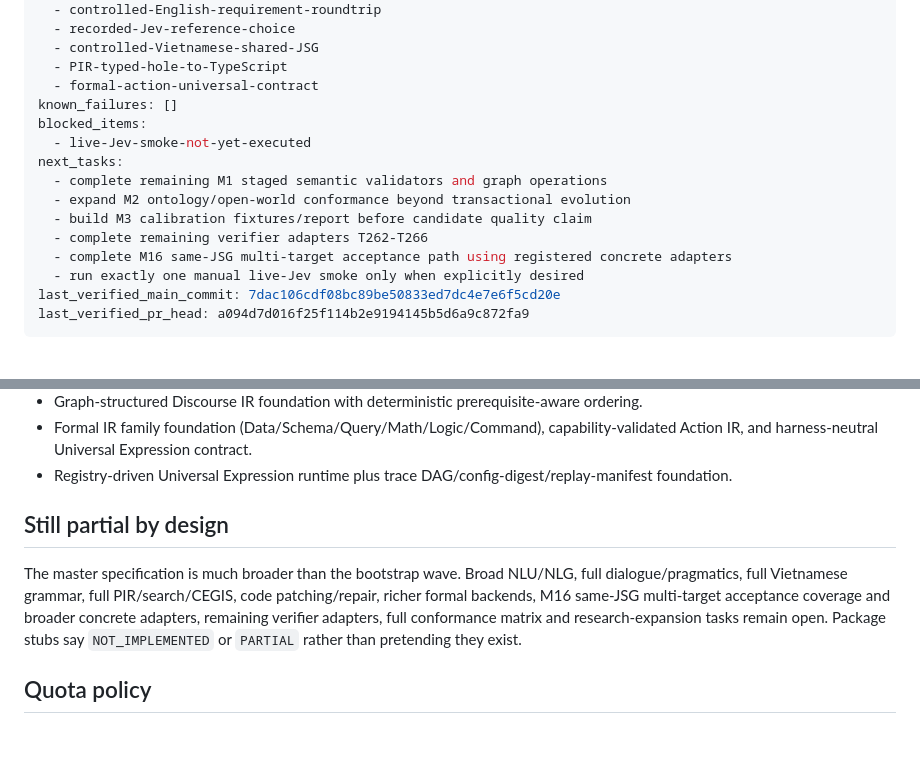
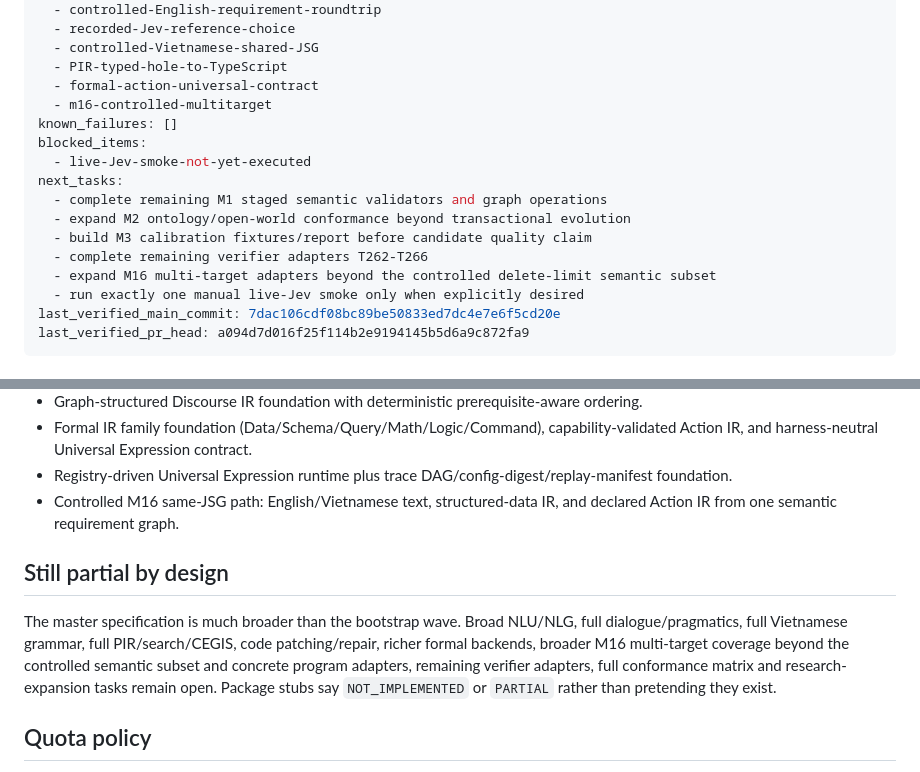
Before and after one commit to Nolane-x/JEV-language, a Markdown page: docs/IMPLEMENTATION-STATE.md, 2 parts joined by grey strips. GitHub-like rendering; blank space fills up the shorter version.

Commit message:
docs: synchronize M16 controlled acceptance progress

```diff
--- a/docs/IMPLEMENTATION-STATE.md
+++ b/docs/IMPLEMENTATION-STATE.md
@@ -28,6 +28,7 @@ partial_vertical_slices:
   - controlled-Vietnamese-shared-JSG
   - PIR-typed-hole-to-TypeScript
   - formal-action-universal-contract
+  - m16-controlled-multitarget
 known_failures: []
 blocked_items:
   - live-Jev-smoke-not-yet-executed
@@ -36,7 +37,7 @@ next_tasks:
   - expand M2 ontology/open-world conformance beyond transactional evolution
   - build M3 calibration fixtures/report before candidate quality claim
   - complete remaining verifier adapters T262-T266
-  - complete M16 same-JSG multi-target acceptance path using registered concrete adapters
+  - expand M16 multi-target adapters beyond the controlled delete-limit semantic subset
   - run exactly one manual live-Jev smoke only when explicitly desired
 last_verified_main_commit: 7dac106cdf08bc89be50833ed7dc4e7e6f5cd20e
 last_verified_pr_head: a094d7d016f25f114b2e9194145b5d6a9c872fa9
@@ -65,10 +66,11 @@ A runnable foundation now exists, but this ledger deliberately does **not** mark
 - Graph-structured Discourse IR foundation with deterministic prerequisite-aware ordering.
 - Formal IR family foundation (Data/Schema/Query/Math/Logic/Command), capability-validated Action IR, and harness-neutral Universal Expression contract.
 - Registry-driven Universal Expression runtime plus trace DAG/config-digest/replay-manifest foundation.
+- Controlled M16 same-JSG path: English/Vietnamese text, structured-data IR, and declared Action IR from one semantic requirement graph.
 
 ## Still partial by design
 
-The master specification is much broader than the bootstrap wave. Broad NLU/NLG, full dialogue/pragmatics, full Vietnamese grammar, full PIR/search/CEGIS, code patching/repair, richer formal backends, M16 same-JSG multi-target acceptance coverage and broader concrete adapters, remaining verifier adapters, full conformance matrix and research-expansion tasks remain open. Package stubs say `NOT_IMPLEMENTED` or `PARTIAL` rather than pretending they exist.
+The master specification is much broader than the bootstrap wave. Broad NLU/NLG, full dialogue/pragmatics, full Vietnamese grammar, full PIR/search/CEGIS, code patching/repair, richer formal backends, broader M16 multi-target coverage beyond the controlled semantic subset and concrete program adapters, remaining verifier adapters, full conformance matrix and research-expansion tasks remain open. Package stubs say `NOT_IMPLEMENTED` or `PARTIAL` rather than pretending they exist.
 
 ## Quota policy
 
```
